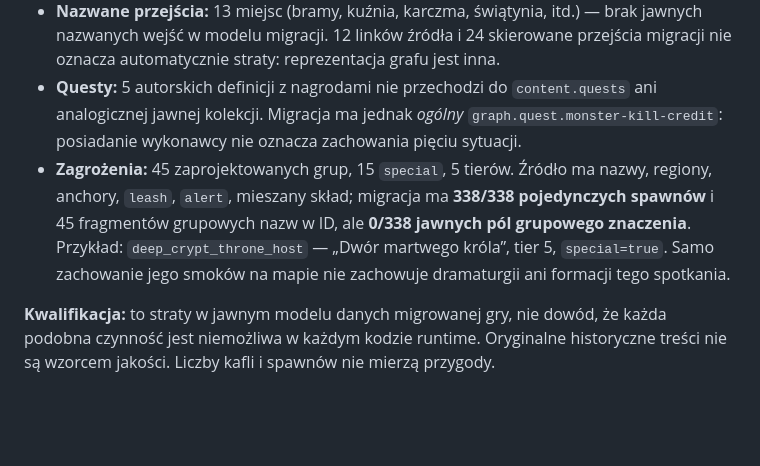
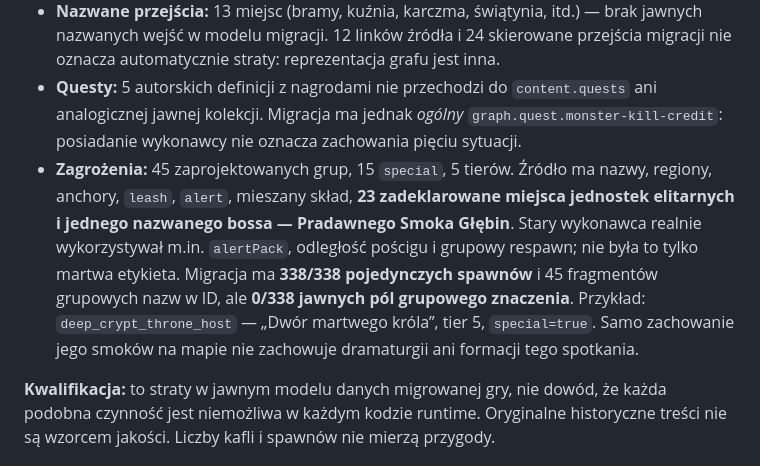
Before and after one commit to Jozzpoly/Coopege, a Markdown page: research/coopege-b0/DECISION.md, the part around the change. Drawn GitHub-style; blank space fills up the shorter version.

Commit message:
docs: distinguish active encounter-group behavior and authored named boss from mere spawn labels

```diff
--- a/research/coopege-b0/DECISION.md
+++ b/research/coopege-b0/DECISION.md
@@ -18,7 +18,7 @@ Owner chce **jednej nowej gry Coopege**, spełniającej dawne marzenie stojące
 - **Mieszkańcy:** 2 nazwane role (`healer`, `merchant`), których nowy model migracyjny nie przechowuje jako NPC.
 - **Nazwane przejścia:** 13 miejsc (bramy, kuźnia, karczma, świątynia, itd.) — brak jawnych nazwanych wejść w modelu migracji. 12 linków źródła i 24 skierowane przejścia migracji nie oznacza automatycznie straty: reprezentacja grafu jest inna.
 - **Questy:** 5 autorskich definicji z nagrodami nie przechodzi do `content.quests` ani analogicznej jawnej kolekcji. Migracja ma jednak *ogólny* `graph.quest.monster-kill-credit`: posiadanie wykonawcy nie oznacza zachowania pięciu sytuacji.
-- **Zagrożenia:** 45 zaprojektowanych grup, 15 `special`, 5 tierów. Źródło ma nazwy, regiony, anchory, `leash`, `alert`, mieszany skład; migracja ma **338/338 pojedynczych spawnów** i 45 fragmentów grupowych nazw w ID, ale **0/338 jawnych pól grupowego znaczenia**. Przykład: `deep_crypt_throne_host` — „Dwór martwego króla”, tier 5, `special=true`. Samo zachowanie jego smoków na mapie nie zachowuje dramaturgii ani formacji tego spotkania.
+- **Zagrożenia:** 45 zaprojektowanych grup, 15 `special`, 5 tierów. Źródło ma nazwy, regiony, anchory, `leash`, `alert`, mieszany skład, **23 zadeklarowane miejsca jednostek elitarnych i jednego nazwanego bossa — Pradawnego Smoka Głębin**. Stary wykonawca realnie wykorzystywał m.in. `alertPack`, odległość pościgu i grupowy respawn; nie była to tylko martwa etykieta. Migracja ma **338/338 pojedynczych spawnów** i 45 fragmentów grupowych nazw w ID, ale **0/338 jawnych pól grupowego znaczenia**. Przykład: `deep_crypt_throne_host` — „Dwór martwego króla”, tier 5, `special=true`. Samo zachowanie jego smoków na mapie nie zachowuje dramaturgii ani formacji tego spotkania.
 
 **Kwalifikacja:** to straty w jawnym modelu danych migrowanej gry, nie dowód, że każda podobna czynność jest niemożliwa w każdym kodzie runtime. Oryginalne historyczne treści nie są wzorcem jakości. Liczby kafli i spawnów nie mierzą przygody.
 
```
